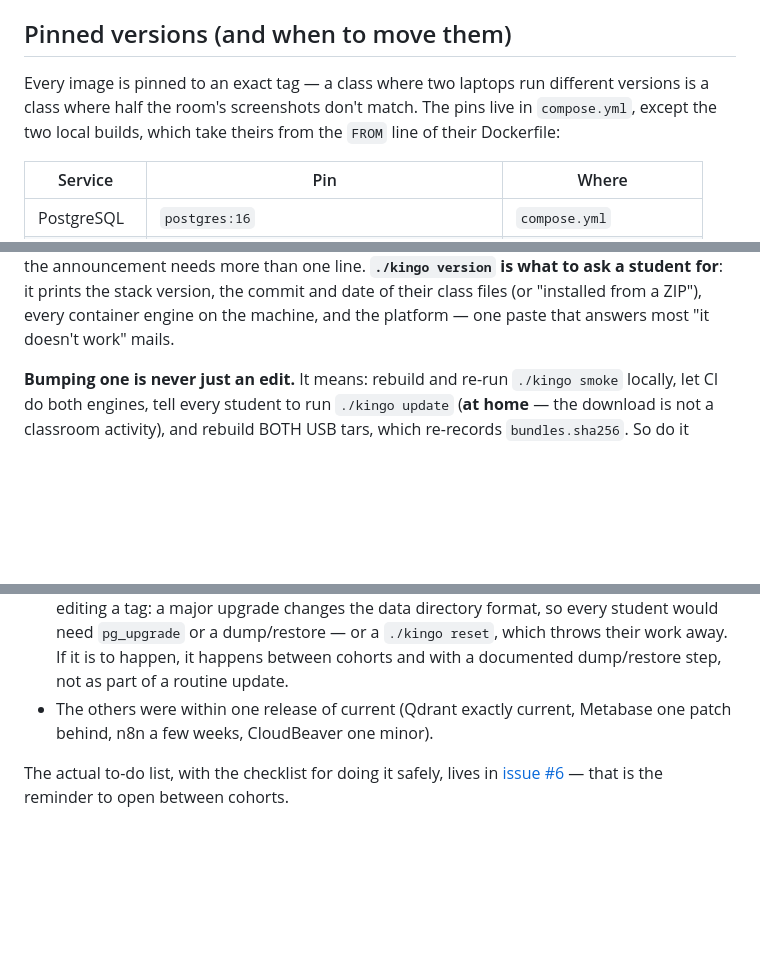
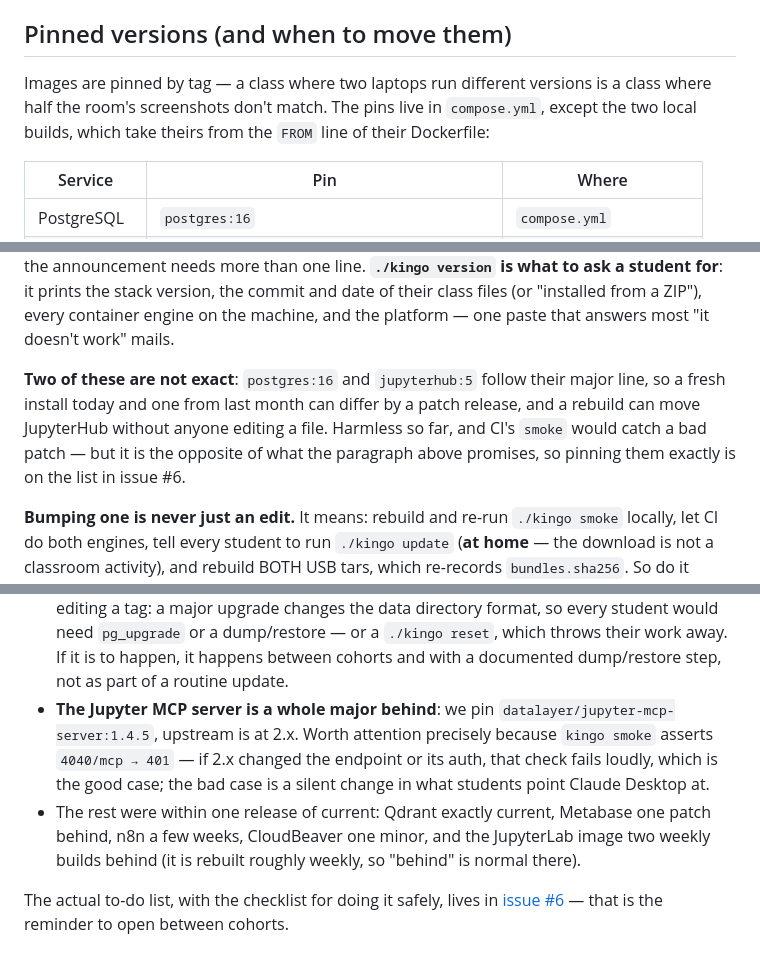
Before and after one commit to frankhuettner/kingo-pod, a Markdown page: docs/INSTRUCTOR.md, 3 parts joined by grey strips. Drawn GitHub-style; blank space fills up the shorter version.

Commit message:
Instructor notes: two pins do not pin, and the MCP server is a major behind
Checking every image instead of the four I had checked turns up two things
the section got wrong an hour ago.

`postgres:16` and `jupyterhub:5` follow their major line, so "every image is
pinned to an exact tag" was false: a fresh install today and one from last
month can differ, and a JupyterHub rebuild moves on its own. Pinning them
exactly is now on issue #6.

`datalayer/jupyter-mcp-server` is pinned at 1.4.5 while upstream is at 2.x —
a whole major, missed because the first pass only compared Qdrant, n8n,
Metabase and CloudBeaver. It matters more than a routine bump: smoke asserts
4040/mcp -> 401, and kingo mcp prints the endpoint students paste into Claude
Desktop.

Issue #6 is also rewritten to survive the wait: no version in the title, the
snapshot dated and marked as such, a tested command to re-derive current
versions, and the Langflow argument stated as a floor (any target >= 1.10.1
clears the auto_login advisory) rather than as "go to 1.11".

Co-Authored-By: Claude Opus 5 (1M context) <noreply@anthropic.com>
Claude-Session: a59a3c1e-1374-43dc-9156-e7d049ba6c4b

```diff
--- a/docs/INSTRUCTOR.md
+++ b/docs/INSTRUCTOR.md
@@ -177,10 +177,10 @@ committed `.env`.
 
 ## Pinned versions (and when to move them)
 
-Every image is pinned to an exact tag — a class where two laptops run
-different versions is a class where half the room's screenshots don't match.
-The pins live in `compose.yml`, except the two local builds, which take theirs
-from the `FROM` line of their Dockerfile:
+Images are pinned by tag — a class where two laptops run different versions is
+a class where half the room's screenshots don't match. The pins live in
+`compose.yml`, except the two local builds, which take theirs from the `FROM`
+line of their Dockerfile:
 
 | Service | Pin | Where |
 |---|---|---|
@@ -203,6 +203,13 @@ student for**: it prints the stack version, the commit and date of their
 class files (or "installed from a ZIP"), every container engine on the
 machine, and the platform — one paste that answers most "it doesn't work"
 mails.
+
+**Two of these are not exact**: `postgres:16` and `jupyterhub:5` follow their
+major line, so a fresh install today and one from last month can differ by a
+patch release, and a rebuild can move JupyterHub without anyone editing a
+file. Harmless so far, and CI's `smoke` would catch a bad patch — but it is
+the opposite of what the paragraph above promises, so pinning them exactly is
+on the list in issue #6.
 
 **Bumping one is never just an edit.** It means: rebuild and re-run
 `./kingo smoke` locally, let CI do both engines, tell every student to run
@@ -235,8 +242,15 @@ between cohorts, not during one.
   dump/restore — or a `./kingo reset`, which throws their work away. If it is
   to happen, it happens between cohorts and with a documented dump/restore
   step, not as part of a routine update.
-- The others were within one release of current (Qdrant exactly current,
-  Metabase one patch behind, n8n a few weeks, CloudBeaver one minor).
+- **The Jupyter MCP server is a whole major behind**: we pin
+  `datalayer/jupyter-mcp-server:1.4.5`, upstream is at 2.x. Worth attention
+  precisely because `kingo smoke` asserts `4040/mcp → 401` — if 2.x changed
+  the endpoint or its auth, that check fails loudly, which is the good case;
+  the bad case is a silent change in what students point Claude Desktop at.
+- The rest were within one release of current: Qdrant exactly current,
+  Metabase one patch behind, n8n a few weeks, CloudBeaver one minor, and the
+  JupyterLab image two weekly builds behind (it is rebuilt roughly weekly, so
+  "behind" is normal there).
 
 The actual to-do list, with the checklist for doing it safely, lives in
 [issue #6](https://github.com/frankhuettner/kingo-pod/issues/6) — that is
```
